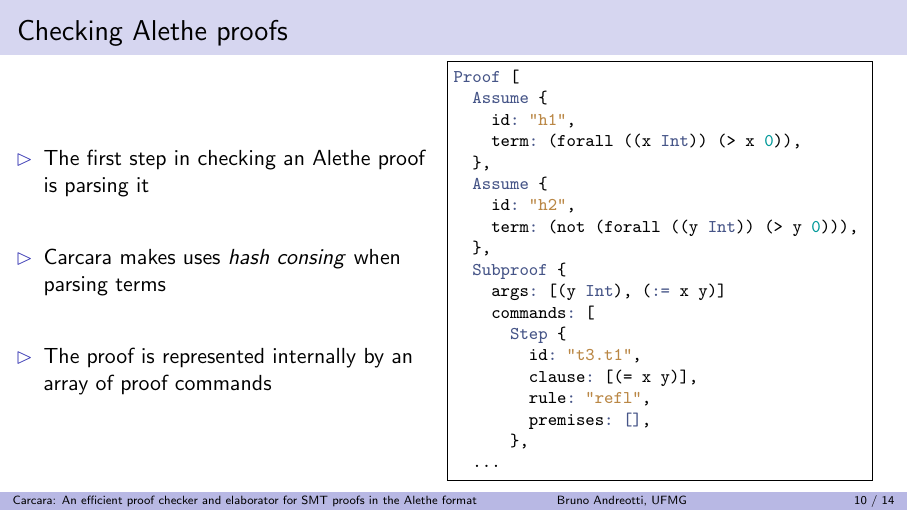
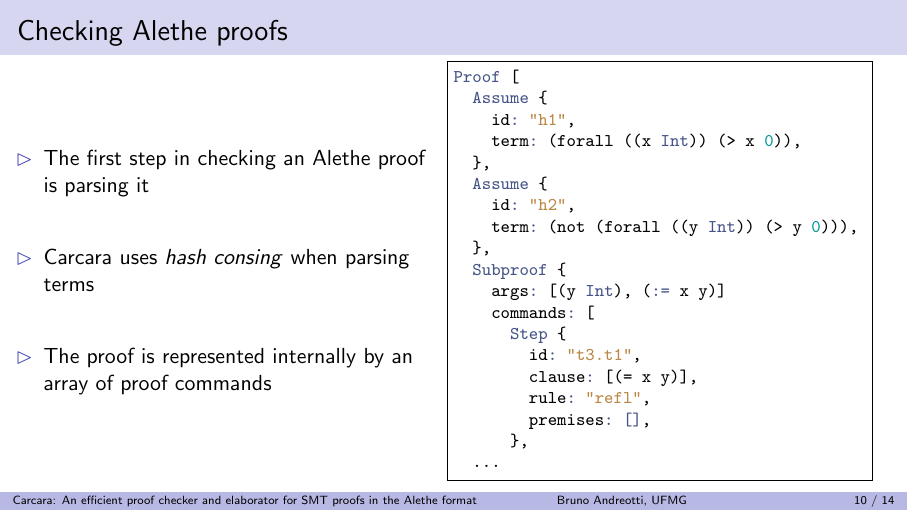
Before and after one commit to bpandreotti/carcara-talk, LaTeX slides (talk.tex): page 14 of 18. Compiled offline with pdfLaTeX.

Commit message:
Fix typo

```diff
--- a/talk.tex
+++ b/talk.tex
@@ -687,7 +687,7 @@ proofs in the Alethe format}
   \begin{itemize}
     \vitem The first step in checking an Alethe proof is parsing it
     \vspace{4ex}
-    \vitem Carcara makes uses \textit{hash consing} when parsing terms
+    \vitem Carcara uses \textit{hash consing} when parsing terms
     \vspace{4ex}
     \vitem The proof is represented internally by an array of proof commands
   \end{itemize}
```
